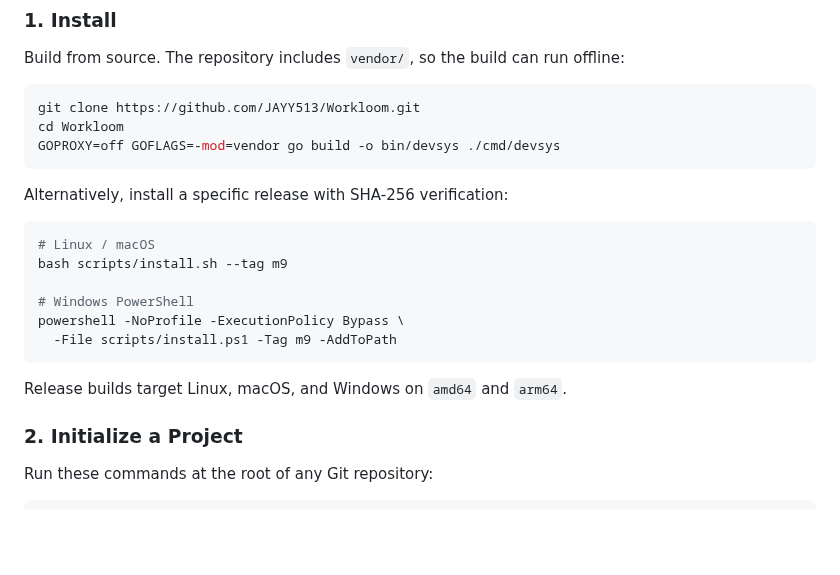
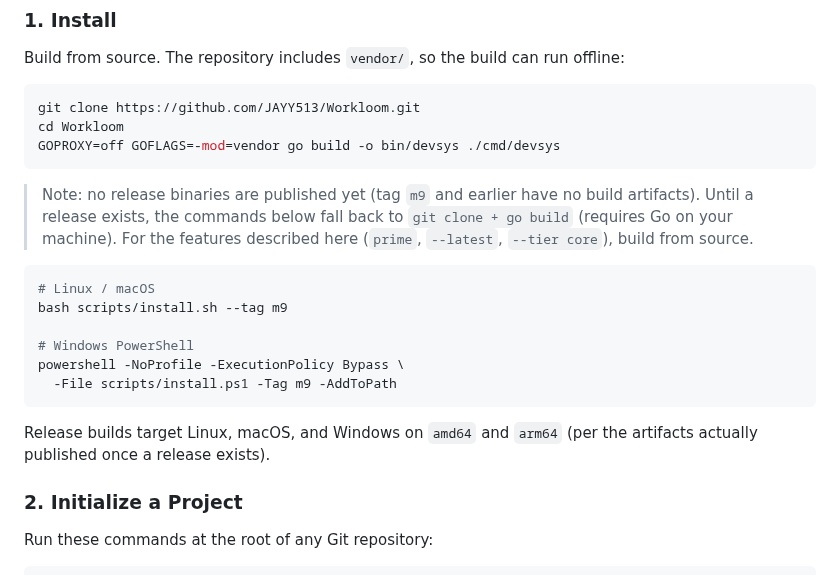
Before and after one commit to JAYY513/Workloom, a Markdown page: docs/README.en.md, the part around the change. Drawn GitHub-style; blank space fills up the shorter version.

Commit message:
docs: README安装说明修正（Release未发布警示）
Release二进制尚未发布（m9及更早tag无构建产物），install脚本会回退到clone+build（需Go）；文档功能需源码构建。同步修正英文版。

````diff
--- a/docs/README.en.md
+++ b/docs/README.en.md
@@ -165,7 +165,9 @@ cd Workloom
 GOPROXY=off GOFLAGS=-mod=vendor go build -o bin/devsys ./cmd/devsys
 ```
 
-Alternatively, install a specific release with SHA-256 verification:
+> Note: no release binaries are published yet (tag `m9` and earlier have no build artifacts).
+> Until a release exists, the commands below fall back to `git clone + go build` (requires Go on your machine).
+> For the features described here (`prime`, `--latest`, `--tier core`), build from source.
 
 ```bash
 # Linux / macOS
@@ -176,7 +178,7 @@ powershell -NoProfile -ExecutionPolicy Bypass \
   -File scripts/install.ps1 -Tag m9 -AddToPath
 ```
 
-Release builds target Linux, macOS, and Windows on `amd64` and `arm64`.
+Release builds target Linux, macOS, and Windows on `amd64` and `arm64` (per the artifacts actually published once a release exists).
 
 ### 2. Initialize a Project
 
````
Also changed, not shown: README.md (+4 -2 lines).
